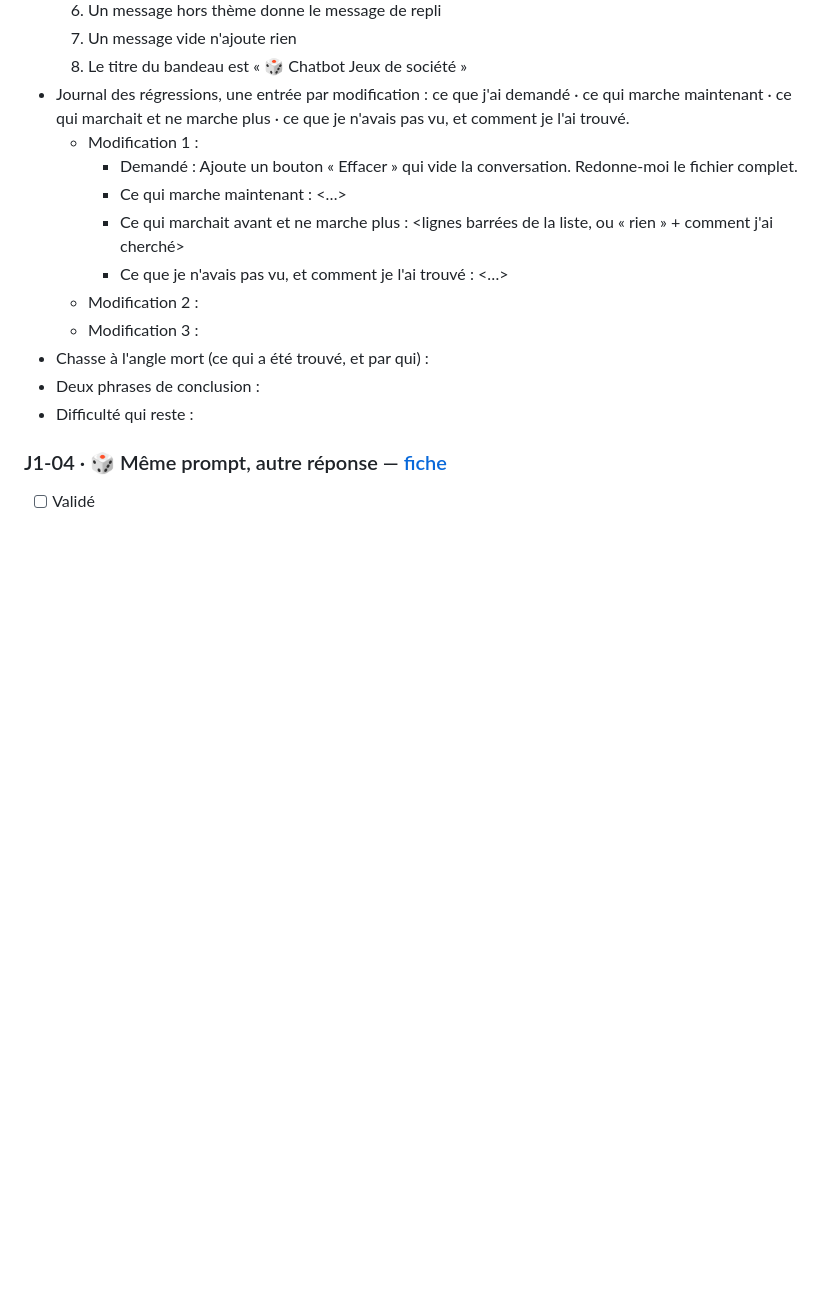
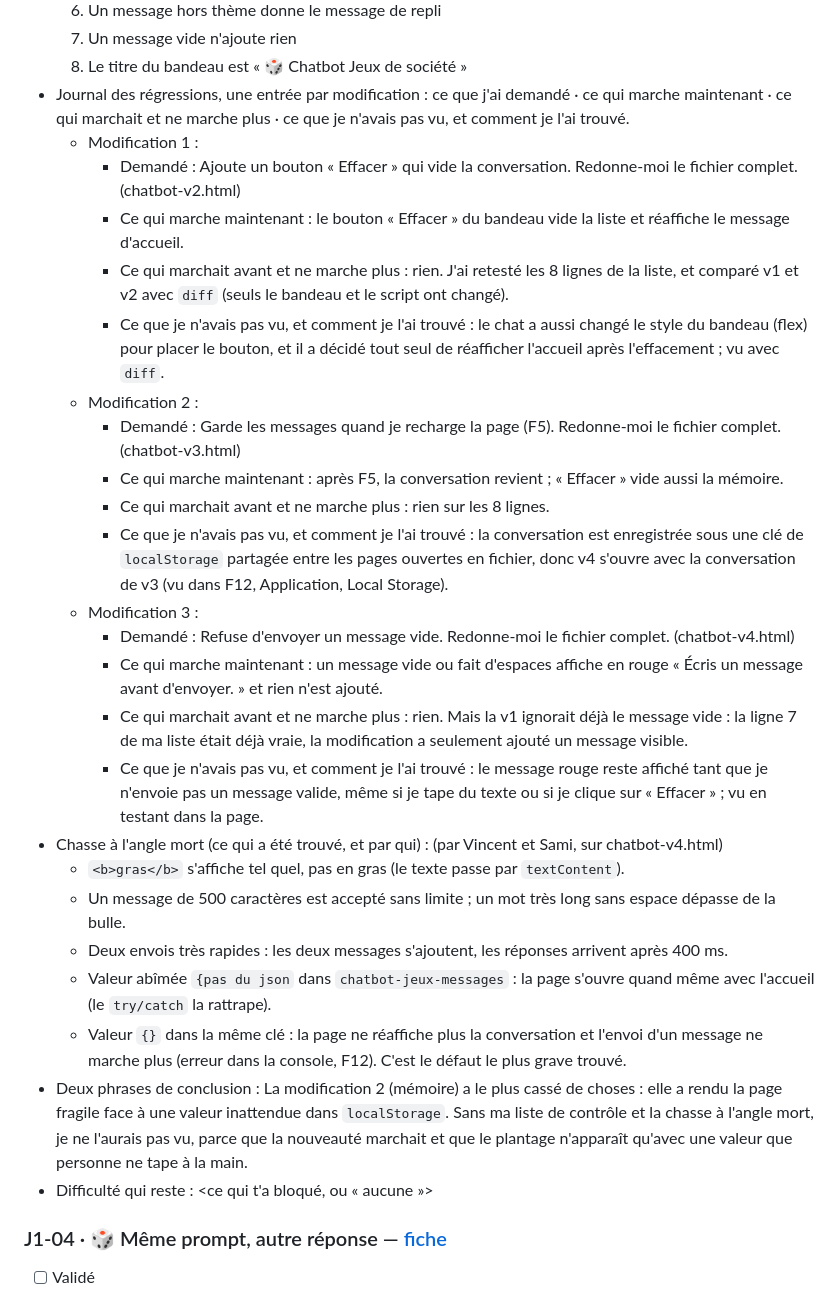
Before and after one commit to Vincentlbl/b17-jeux-de-societe, a Markdown page: carnet.md, the part around one of its changes. Drawn GitHub-style; blank space fills up the shorter version.

Commit message:
J1-03 : régressions v1 à v4

```diff
--- a/carnet.md
+++ b/carnet.md
@@ -64,15 +63,28 @@ Pour chaque checkpoint : cochez la case quand toute la preuve de la fiche est r
   8. Le titre du bandeau est « 🎲 Chatbot Jeux de société »
 - Journal des régressions, une entrée par modification : ce que j'ai demandé · ce qui marche maintenant · ce qui marchait et ne marche plus · ce que je n'avais pas vu, et comment je l'ai trouvé.
   - Modification 1 :
-    - Demandé : Ajoute un bouton « Effacer » qui vide la conversation. Redonne-moi le fichier complet.
-    - Ce qui marche maintenant : <…>
-    - Ce qui marchait avant et ne marche plus : <lignes barrées de la liste, ou « rien » + comment j'ai cherché>
-    - Ce que je n'avais pas vu, et comment je l'ai trouvé : <…>
+    - Demandé : Ajoute un bouton « Effacer » qui vide la conversation. Redonne-moi le fichier complet. (chatbot-v2.html)
+    - Ce qui marche maintenant : le bouton « Effacer » du bandeau vide la liste et réaffiche le message d'accueil.
+    - Ce qui marchait avant et ne marche plus : rien. J'ai retesté les 8 lignes de la liste, et comparé v1 et v2 avec `diff` (seuls le bandeau et le script ont changé).
+    - Ce que je n'avais pas vu, et comment je l'ai trouvé : le chat a aussi changé le style du bandeau (flex) pour placer le bouton, et il a décidé tout seul de réafficher l'accueil après l'effacement ; vu avec `diff`.
   - Modification 2 :
+    - Demandé : Garde les messages quand je recharge la page (F5). Redonne-moi le fichier complet. (chatbot-v3.html)
+    - Ce qui marche maintenant : après F5, la conversation revient ; « Effacer » vide aussi la mémoire.
+    - Ce qui marchait avant et ne marche plus : rien sur les 8 lignes.
+    - Ce que je n'avais pas vu, et comment je l'ai trouvé : la conversation est enregistrée sous une clé de `localStorage` partagée entre les pages ouvertes en fichier, donc v4 s'ouvre avec la conversation de v3 (vu dans F12, Application, Local Storage).
   - Modification 3 :
-- Chasse à l'angle mort (ce qui a été trouvé, et par qui) :
-- Deux phrases de conclusion :
-- Difficulté qui reste :
+    - Demandé : Refuse d'envoyer un message vide. Redonne-moi le fichier complet. (chatbot-v4.html)
+    - Ce qui marche maintenant : un message vide ou fait d'espaces affiche en rouge « Écris un message avant d'envoyer. » et rien n'est ajouté.
+    - Ce qui marchait avant et ne marche plus : rien. Mais la v1 ignorait déjà le message vide : la ligne 7 de ma liste était déjà vraie, la modification a seulement ajouté un message visible.
+    - Ce que je n'avais pas vu, et comment je l'ai trouvé : le message rouge reste affiché tant que je n'envoie pas un message valide, même si je tape du texte ou si je clique sur « Effacer » ; vu en testant dans la page.
+- Chasse à l'angle mort (ce qui a été trouvé, et par qui) : (par Vincent et Sami, sur chatbot-v4.html)
+  - `<b>gras</b>` s'affiche tel quel, pas en gras (le texte passe par `textContent`).
+  - Un message de 500 caractères est accepté sans limite ; un mot très long sans espace dépasse de la bulle.
+  - Deux envois très rapides : les deux messages s'ajoutent, les réponses arrivent après 400 ms.
+  - Valeur abîmée `{pas du json` dans `chatbot-jeux-messages` : la page s'ouvre quand même avec l'accueil (le `try/catch` la rattrape).
+  - Valeur `{}` dans la même clé : la page ne réaffiche plus la conversation et l'envoi d'un message ne marche plus (erreur dans la console, F12). C'est le défaut le plus grave trouvé.
+- Deux phrases de conclusion : La modification 2 (mémoire) a le plus cassé de choses : elle a rendu la page fragile face à une valeur inattendue dans `localStorage`. Sans ma liste de contrôle et la chasse à l'angle mort, je ne l'aurais pas vu, parce que la nouveauté marchait et que le plantage n'apparaît qu'avec une valeur que personne ne tape à la main.
+- Difficulté qui reste : <ce qui t'a bloqué, ou « aucune »>
 
 ### J1-04 · 🎲 Même prompt, autre réponse — [fiche](checkpoints/J1-04-meme-prompt.md)
 
```
Also changed, not shown: other parts of carnet.md (+1 -2 lines).
